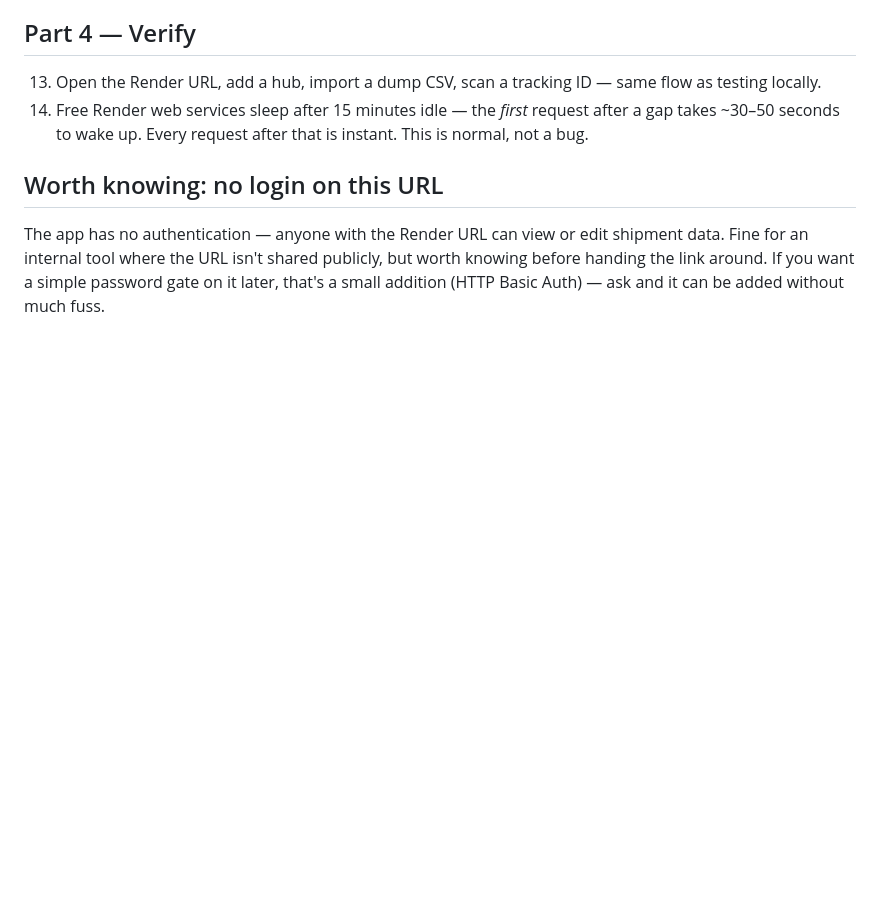
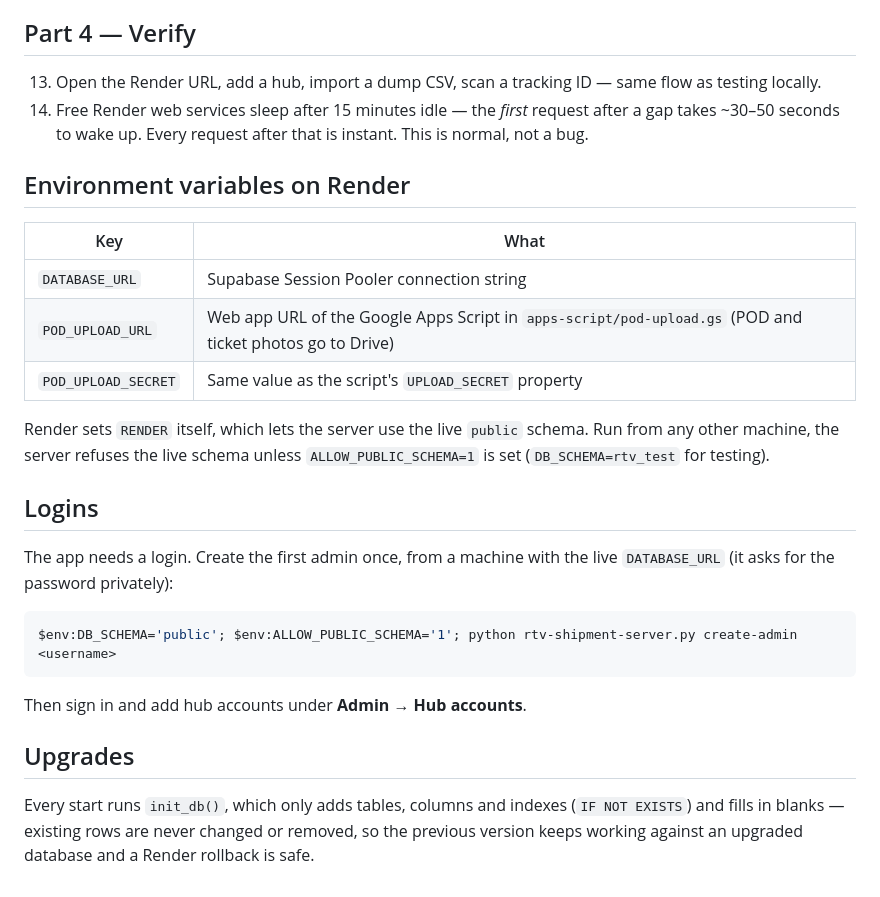
Before and after one commit to sparshv-dev/rtv-scan-to-pack, a Markdown page: README-deploy.md, the part around the change. GitHub-like rendering; blank space fills up the shorter version.

Commit message:
Deploy notes: env vars, first admin login, upgrade behaviour
Co-Authored-By: Claude Opus 5.5 <noreply@anthropic.com>

````diff
--- a/README-deploy.md
+++ b/README-deploy.md
@@ -75,10 +75,32 @@ Render's environment variable field.**
     request after a gap takes ~30–50 seconds to wake up. Every request
     after that is instant. This is normal, not a bug.
 
-## Worth knowing: no login on this URL
+## Environment variables on Render
 
-The app has no authentication — anyone with the Render URL can view or
-edit shipment data. Fine for an internal tool where the URL isn't shared
-publicly, but worth knowing before handing the link around. If you want a
-simple password gate on it later, that's a small addition (HTTP Basic
-Auth) — ask and it can be added without much fuss.
+| Key | What |
+|---|---|
+| `DATABASE_URL` | Supabase Session Pooler connection string |
+| `POD_UPLOAD_URL` | Web app URL of the Google Apps Script in `apps-script/pod-upload.gs` (POD and ticket photos go to Drive) |
+| `POD_UPLOAD_SECRET` | Same value as the script's `UPLOAD_SECRET` property |
+
+Render sets `RENDER` itself, which lets the server use the live `public`
+schema. Run from any other machine, the server refuses the live schema
+unless `ALLOW_PUBLIC_SCHEMA=1` is set (`DB_SCHEMA=rtv_test` for testing).
+
+## Logins
+
+The app needs a login. Create the first admin once, from a machine with the
+live `DATABASE_URL` (it asks for the password privately):
+
+```powershell
+$env:DB_SCHEMA='public'; $env:ALLOW_PUBLIC_SCHEMA='1'; python rtv-shipment-server.py create-admin <username>
+```
+
+Then sign in and add hub accounts under **Admin → Hub accounts**.
+
+## Upgrades
+
+Every start runs `init_db()`, which only adds tables, columns and indexes
+(`IF NOT EXISTS`) and fills in blanks — existing rows are never changed or
+removed, so the previous version keeps working against an upgraded database
+and a Render rollback is safe.
````
